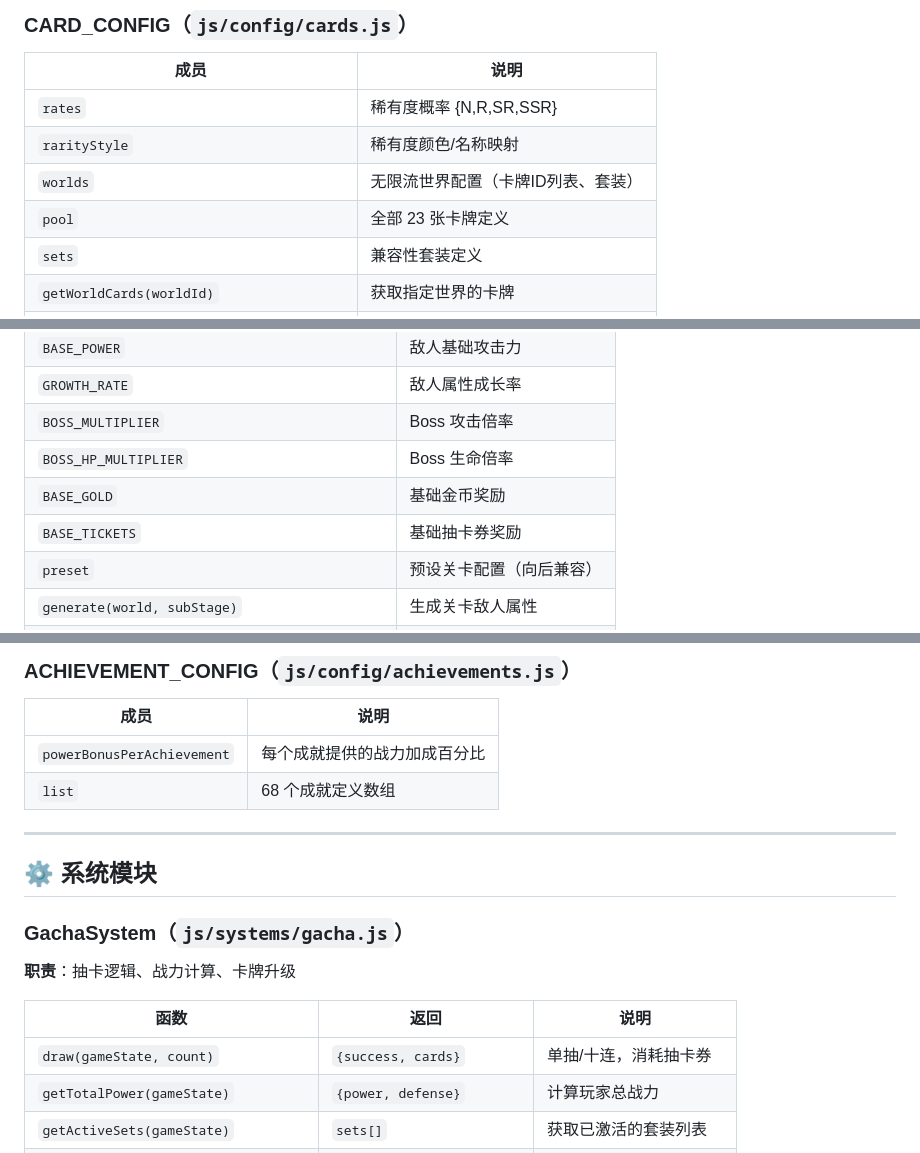
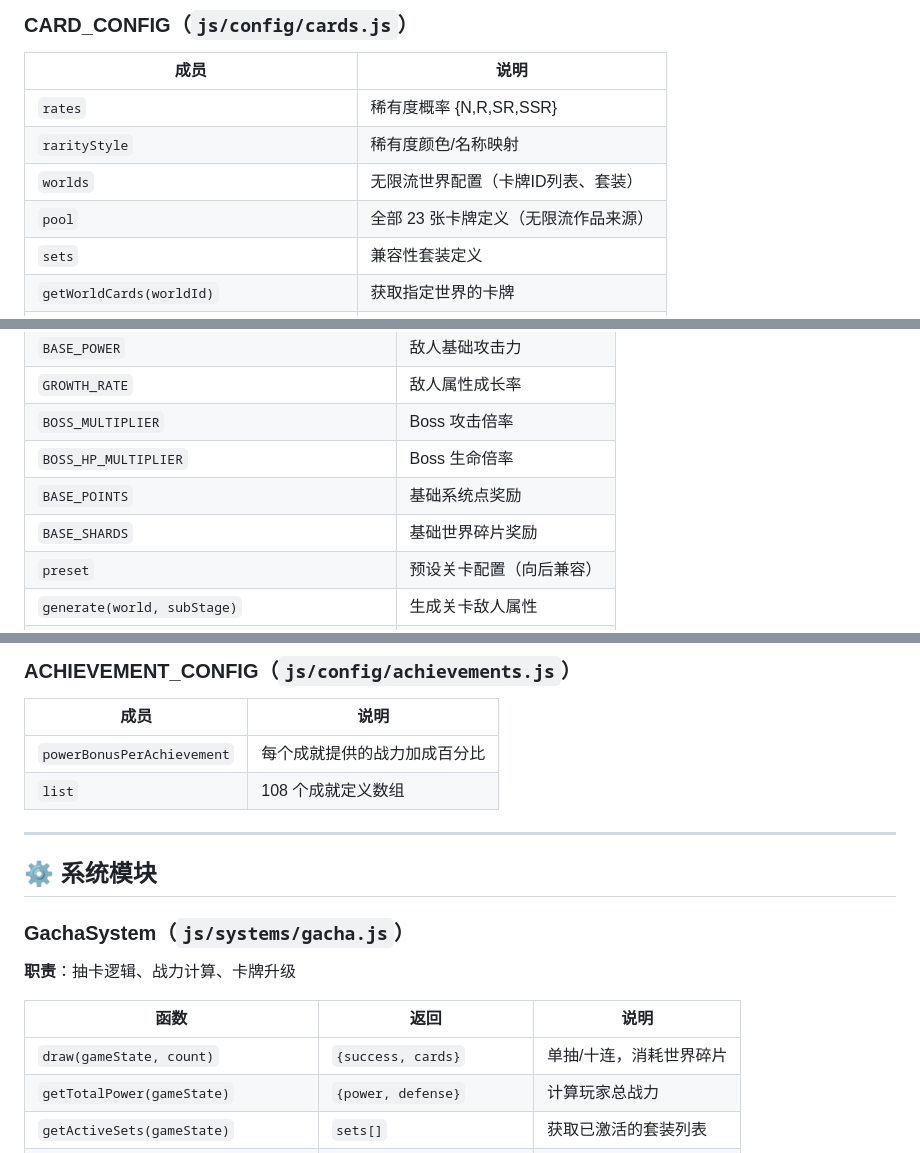
Before and after one commit to Itou86/IDLE, a Markdown page: docs/codemap.md, 3 parts joined by grey strips. Drawn GitHub-style.

```diff
--- a/docs/codemap.md
+++ b/docs/codemap.md
@@ -50,7 +52,7 @@ tests/
 | `rates` | 稀有度概率 {N,R,SR,SSR} |
 | `rarityStyle` | 稀有度颜色/名称映射 |
 | `worlds` | 无限流世界配置（卡牌ID列表、套装） |
-| `pool` | 全部 23 张卡牌定义 |
+| `pool` | 全部 23 张卡牌定义（无限流作品来源） |
 | `sets` | 兼容性套装定义 |
 | `getWorldCards(worldId)` | 获取指定世界的卡牌 |
 | `getWorldSets(worldId)` | 获取指定世界的套装 |
@@ -79,8 +81,8 @@ tests/
 | `GROWTH_RATE` | 敌人属性成长率 |
 | `BOSS_MULTIPLIER` | Boss 攻击倍率 |
 | `BOSS_HP_MULTIPLIER` | Boss 生命倍率 |
-| `BASE_GOLD` | 基础金币奖励 |
-| `BASE_TICKETS` | 基础抽卡券奖励 |
+| `BASE_POINTS` | 基础系统点奖励 |
+| `BASE_SHARDS` | 基础世界碎片奖励 |
 | `preset` | 预设关卡配置（向后兼容） |
 | `generate(world, subStage)` | 生成关卡敌人属性 |
 | `getWorldName(world)` | 获取世界名称 |
@@ -95,7 +97,7 @@ tests/
 | 成员 | 说明 |
 |------|------|
 | `powerBonusPerAchievement` | 每个成就提供的战力加成百分比 |
-| `list` | 68 个成就定义数组 |
+| `list` | 108 个成就定义数组 |
 
 ---
 
@@ -107,7 +109,7 @@ tests/
 
 | 函数 | 返回 | 说明 |
 |------|------|------|
-| `draw(gameState, count)` | `{success, cards}` | 单抽/十连，消耗抽卡券 |
+| `draw(gameState, count)` | `{success, cards}` | 单抽/十连，消耗世界碎片 |
 | `getTotalPower(gameState)` | `{power, defense}` | 计算玩家总战力 |
 | `getActiveSets(gameState)` | `sets[]` | 获取已激活的套装列表 |
 | `getCollectionProgress(gameState)` | `{total, owned, percent}` | 获取卡牌收集进度 |
```
Also changed, not shown: other parts of docs/codemap.md (+43 -16 lines), docs/roadmap.md (+2 -2 lines).
